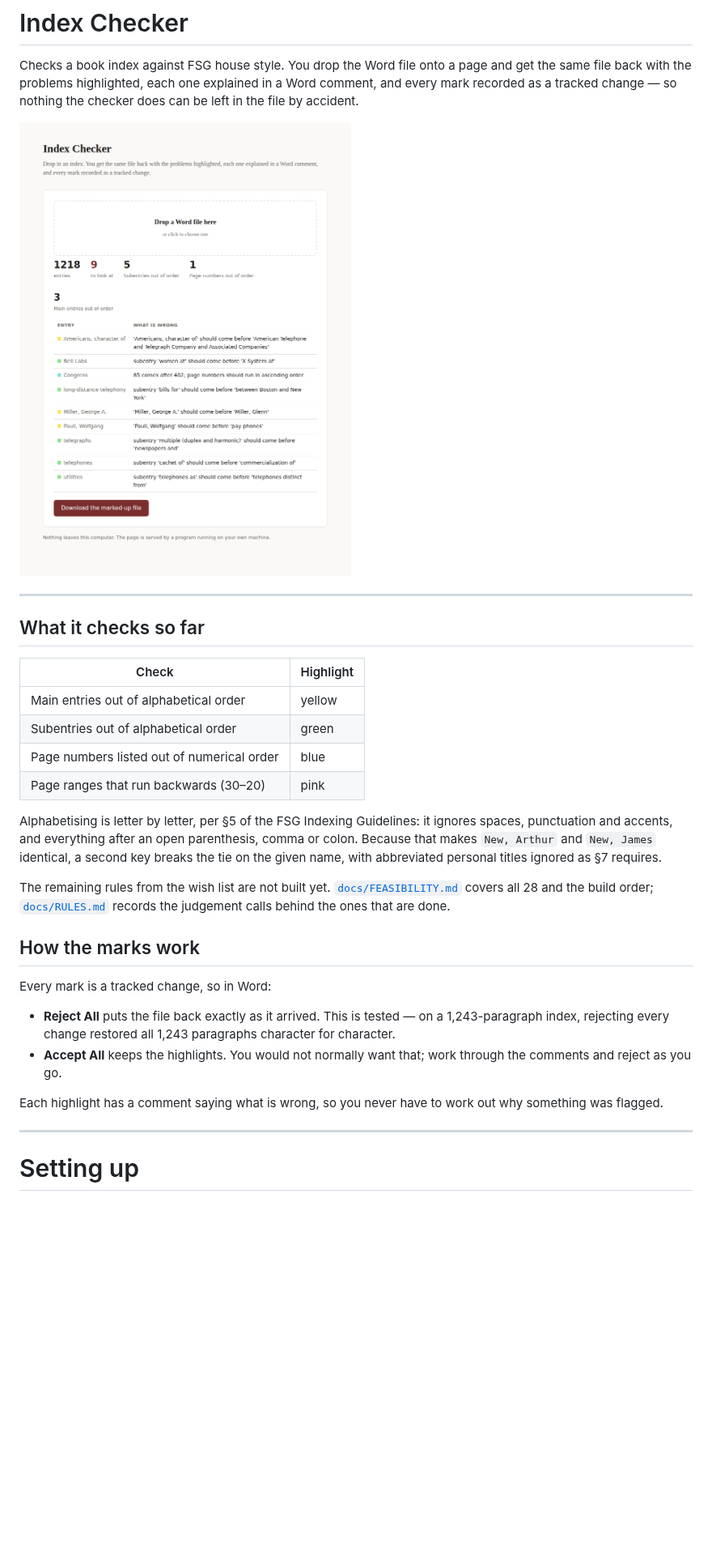
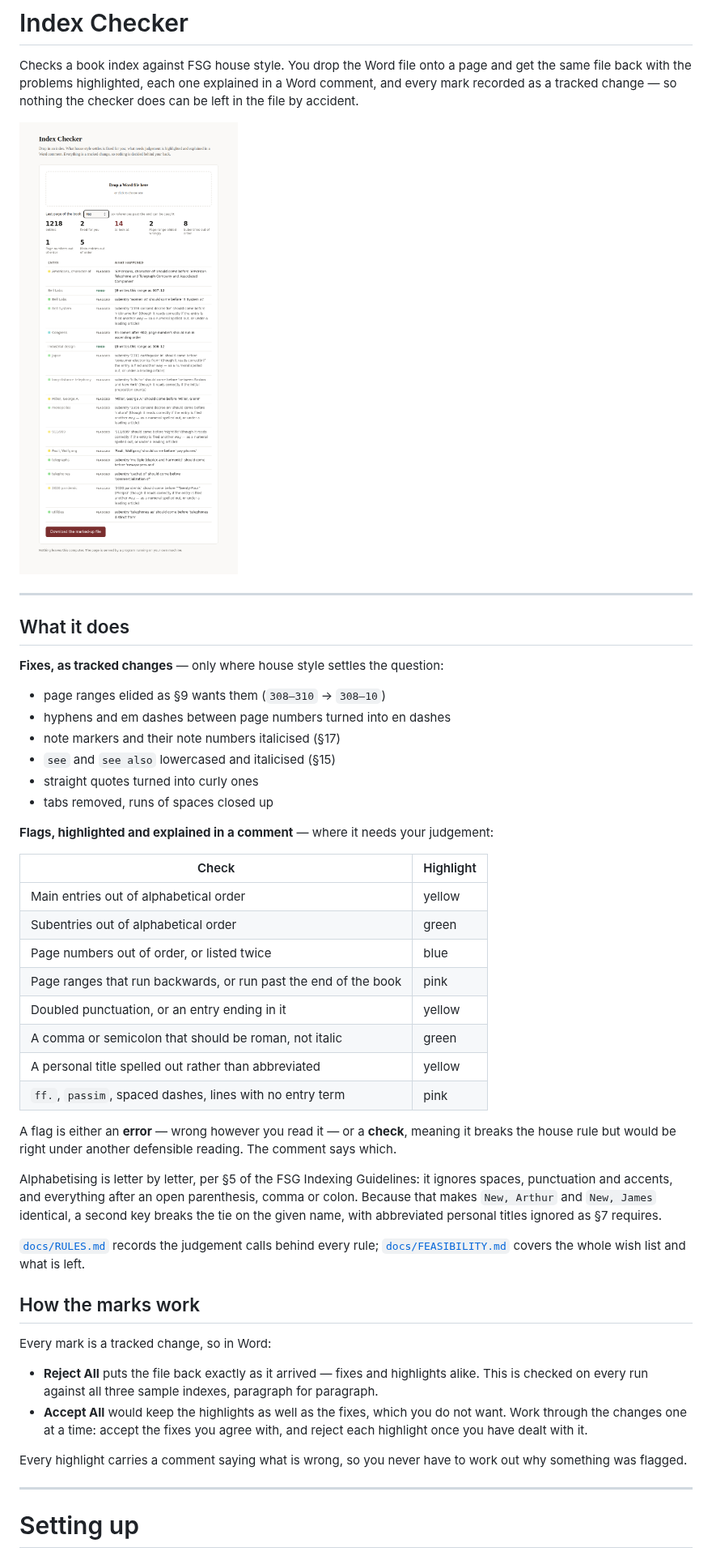
Before and after one commit to sebastian-w-klein/editools, a Markdown page: README.md, the part around one of its changes. Shown at 81% size. Rendered like a GitHub page; pictures changed too: docs/screenshot.png; blank space fills up the shorter version.

```diff
--- a/README.md
+++ b/README.md
@@ -9,14 +9,34 @@ checker does can be left in the file by accident.
 
 ---
 
-## What it checks so far
+## What it does
+
+**Fixes, as tracked changes** — only where house style settles the question:
+
+* page ranges elided as §9 wants them (`308–310` → `308–10`)
+* hyphens and em dashes between page numbers turned into en dashes
+* note markers and their note numbers italicised (§17)
+* `see` and `see also` lowercased and italicised (§15)
+* straight quotes turned into curly ones
+* tabs removed, runs of spaces closed up
+
+**Flags, highlighted and explained in a comment** — where it needs your
+judgement:
 
 | Check | Highlight |
 |---|---|
 | Main entries out of alphabetical order | yellow |
 | Subentries out of alphabetical order | green |
-| Page numbers listed out of numerical order | blue |
-| Page ranges that run backwards (30–20) | pink |
+| Page numbers out of order, or listed twice | blue |
+| Page ranges that run backwards, or run past the end of the book | pink |
+| Doubled punctuation, or an entry ending in it | yellow |
+| A comma or semicolon that should be roman, not italic | green |
+| A personal title spelled out rather than abbreviated | yellow |
+| `ff.`, `passim`, spaced dashes, lines with no entry term | pink |
+
+A flag is either an **error** — wrong however you read it — or a **check**,
+meaning it breaks the house rule but would be right under another defensible
+reading. The comment says which.
 
 Alphabetising is letter by letter, per §5 of the FSG Indexing Guidelines: it
 ignores spaces, punctuation and accents, and everything after an open
@@ -24,23 +44,23 @@ parenthesis, comma or colon. Because that makes `New, Arthur` and `New, James`
 identical, a second key breaks the tie on the given name, with abbreviated
 personal titles ignored as §7 requires.
 
-The remaining rules from the wish list are not built yet.
-[`docs/FEASIBILITY.md`](docs/FEASIBILITY.md) covers all 28 and the build order;
-[`docs/RULES.md`](docs/RULES.md) records the judgement calls behind the ones
-that are done.
+[`docs/RULES.md`](docs/RULES.md) records the judgement calls behind every rule;
+[`docs/FEASIBILITY.md`](docs/FEASIBILITY.md) covers the whole wish list and
+what is left.
 
 ## How the marks work
 
 Every mark is a tracked change, so in Word:
 
-* **Reject All** puts the file back exactly as it arrived. This is tested — on
-  a 1,243-paragraph index, rejecting every change restored all 1,243
-  paragraphs character for character.
-* **Accept All** keeps the highlights. You would not normally want that; work
-  through the comments and reject as you go.
+* **Reject All** puts the file back exactly as it arrived — fixes and
+  highlights alike. This is checked on every run against all three sample
+  indexes, paragraph for paragraph.
+* **Accept All** would keep the highlights as well as the fixes, which you do
+  not want. Work through the changes one at a time: accept the fixes you agree
+  with, and reject each highlight once you have dealt with it.
 
-Each highlight has a comment saying what is wrong, so you never have to work
-out why something was flagged.
+Every highlight carries a comment saying what is wrong, so you never have to
+work out why something was flagged.
 
 ---
 
```
Also changed, not shown: other parts of README.md (+9 -6 lines), docs/FEASIBILITY.md (+5 -5 lines), docs/RULES.md (+73 -12 lines), 8 other files.
